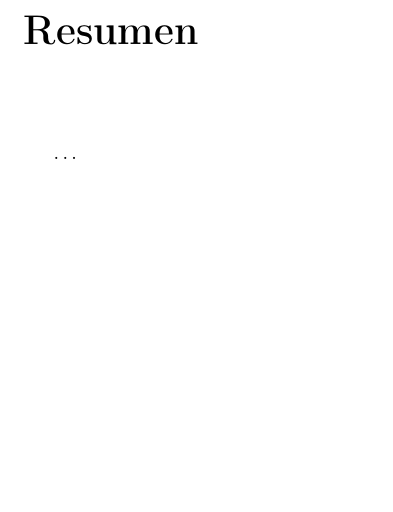
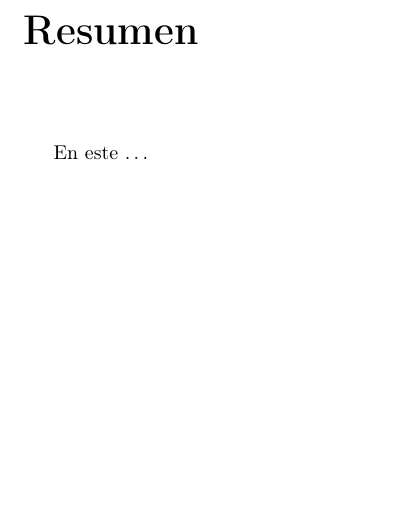
Before and after one commit to johnxliu/Undergraduate-thesis, a LaTeX book (trabajo.tex, which reads 0-Abstract.tex): part of page 5 of 29, cut so that both start at the same text. Compiled offline with pdfLaTeX.

Commit message:
modified:   0-Abstract.tex

```diff
--- a/0-Abstract.tex
+++ b/0-Abstract.tex
@@ -1,3 +1,4 @@
 \chapter*{Resumen}
 
+En este
 \ldots
```
